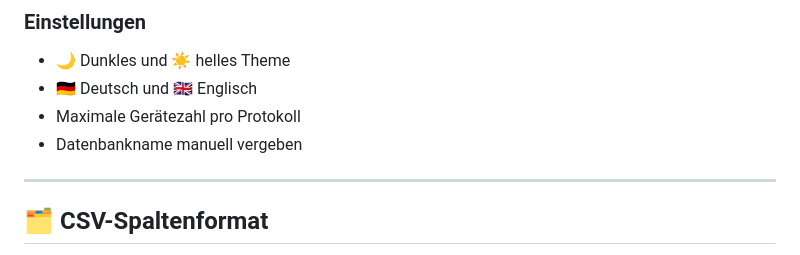
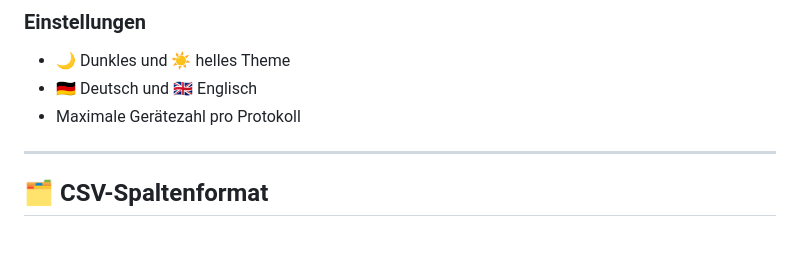
Before and after one commit to JohannesIWC/JohannesIWC.github.io, a Markdown page: README.md, the part around the change. Rendered like a GitHub page.

```diff
--- a/README.md
+++ b/README.md
@@ -55,7 +55,6 @@ Eine mobile-first Progressive Web App (PWA) zur Durchführung und Dokumentation
 - 🌙 Dunkles und ☀️ helles Theme
 - 🇩🇪 Deutsch und 🇬🇧 Englisch
 - Maximale Gerätezahl pro Protokoll
-- Datenbankname manuell vergeben
 
 ---
 
```
